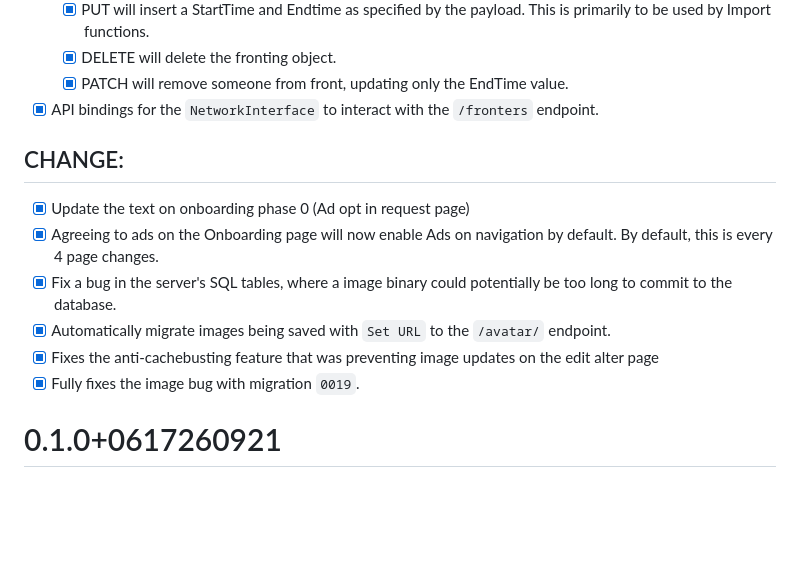
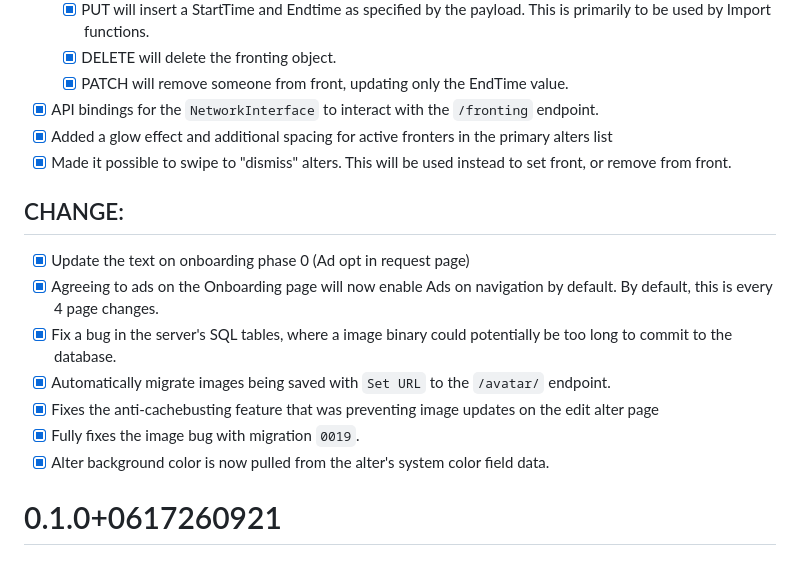
Before and after one commit to zontreck/Switchboard, a Markdown page: CHANGELOG.md, the part around the change. GitHub-like rendering; blank space fills up the shorter version.

Commit message:
Update changelog

```diff
--- a/CHANGELOG.md
+++ b/CHANGELOG.md
@@ -16,7 +16,9 @@
   - [x] PUT will insert a StartTime and Endtime as specified by the payload. This is primarily to be used by Import functions.
   - [x] DELETE will delete the fronting object.
   - [x] PATCH will remove someone from front, updating only the EndTime value.
-- [x] API bindings for the `NetworkInterface` to interact with the `/fronters` endpoint.
+- [x] API bindings for the `NetworkInterface` to interact with the `/fronting` endpoint.
+- [x] Added a glow effect and additional spacing for active fronters in the primary alters list
+- [x] Made it possible to swipe to "dismiss" alters. This will be used instead to set front, or remove from front.
 
 ## CHANGE:
 
@@ -26,6 +28,7 @@
 - [x] Automatically migrate images being saved with `Set URL` to the `/avatar/` endpoint.
 - [x] Fixes the anti-cachebusting feature that was preventing image updates on the edit alter page
 - [x] Fully fixes the image bug with migration `0019`.
+- [x] Alter background color is now pulled from the alter's system color field data.
 
 # 0.1.0+0617260921
 
```
